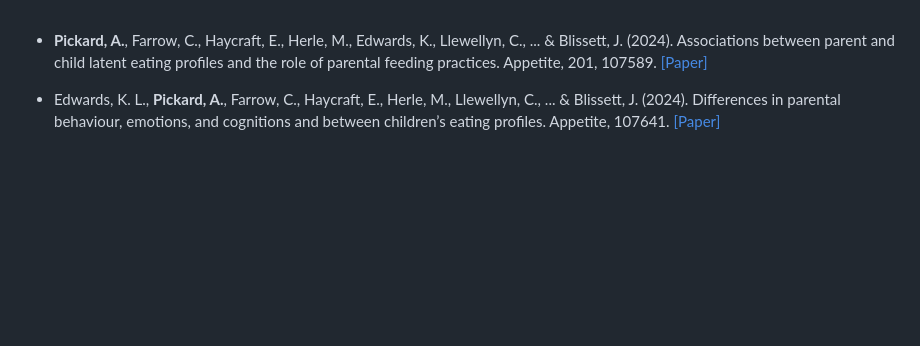
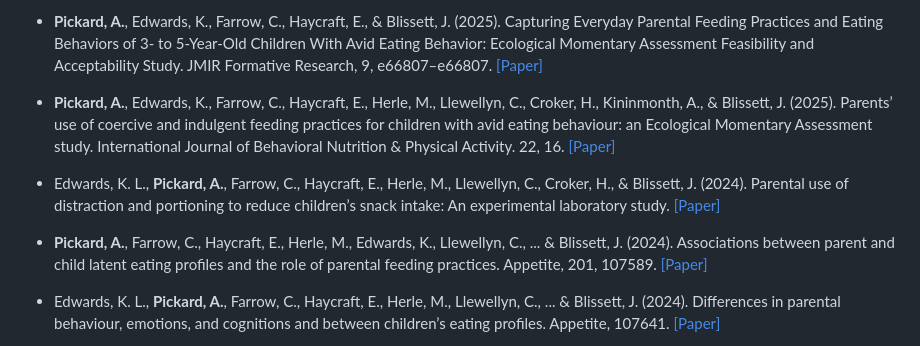
Before and after one commit to abigailpickard/abigailpickard.github.io, a Markdown page: contents/publications.md, the part around the change. GitHub-like rendering; blank space fills up the shorter version.

```diff
--- a/contents/publications.md
+++ b/contents/publications.md
@@ -1,3 +1,9 @@
+-   <strong><strong>Pickard, A.</strong></strong>, Edwards, K., Farrow, C., Haycraft, E., & Blissett, J. (2025). Capturing Everyday Parental Feeding Practices and Eating Behaviors of 3- to 5-Year-Old Children With Avid Eating Behavior: Ecological Momentary Assessment Feasibility and Acceptability Study. JMIR Formative Research, 9, e66807–e66807. [[Paper]](https://doi.org/10.2196/66807)
+
+-   <strong><strong>Pickard, A.</strong></strong>, Edwards, K., Farrow, C., Haycraft, E., Herle, M., Llewellyn, C., Croker, H., Kininmonth, A., & Blissett, J. (2025). Parents’ use of coercive and indulgent feeding practices for children with avid eating behaviour: an Ecological Momentary Assessment study. International Journal of Behavioral Nutrition & Physical Activity. 22, 16. [[Paper]](https://doi.org/10.1186/s12966-025-01715-w)
+
+-   Edwards, K. L., <strong><strong>Pickard, A.</strong></strong>, Farrow, C., Haycraft, E., Herle, M., Llewellyn, C., Croker, H., & Blissett, J. (2024). Parental use of distraction and portioning to reduce children’s snack intake: An experimental laboratory study. [[Paper]](https://doi.org/10.31234/osf.io/3fhyw)
+
 -   <strong><strong>Pickard, A.</strong></strong>, Farrow, C., Haycraft, E., Herle, M., Edwards, K., Llewellyn, C., ... & Blissett, J. (2024). Associations between parent and child latent eating profiles and the role of parental feeding practices. Appetite, 201, 107589. [[Paper]](https://doi.org/10.1016/j.appet.2024.107589)
 
 -   Edwards, K. L., <strong><strong>Pickard, A.</strong></strong>, Farrow, C., Haycraft, E., Herle, M., Llewellyn, C., ... & Blissett, J. (2024). Differences in parental behaviour, emotions, and cognitions and between children’s eating profiles. Appetite, 107641. [[Paper]](https://doi.org/10.1016/j.appet.2024.107641)
```
